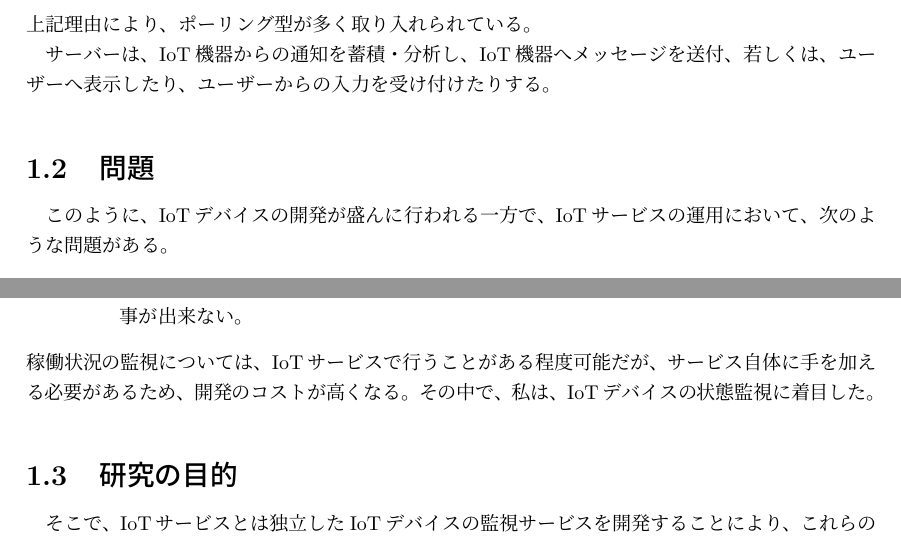
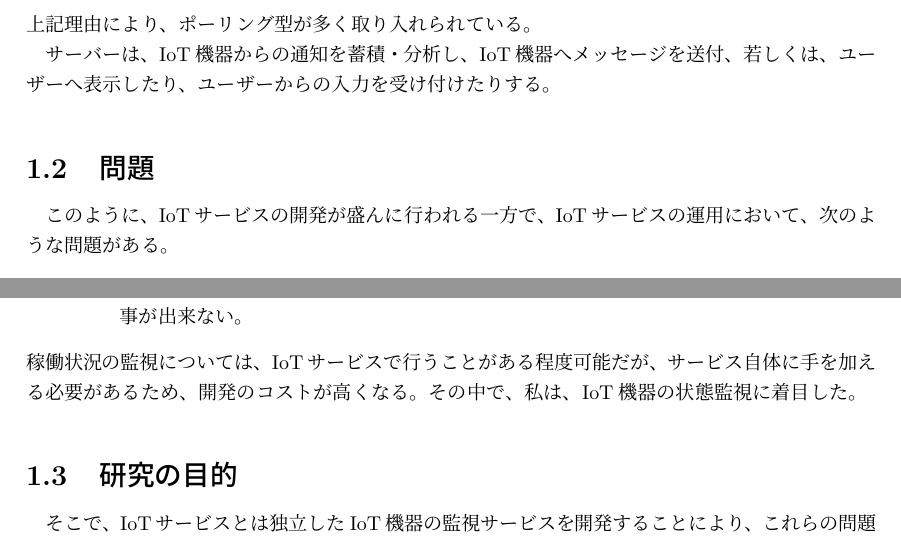
Before and after one commit to miyasakakoki/MasterThesis, a LaTeX thesis (thesis.tex, which reads introduction.tex): two parts of pages 7 and 8 of 22, joined at a grey line, cut so that both start at the same text. Compiled offline with pLaTeX and dvipdfmx.

Commit message:
IoT機器に統一＆一部修正

```diff
--- a/introduction.tex
+++ b/introduction.tex
@@ -116,7 +116,7 @@ IoT機器自体に目を向けると、IoT機器には、センサ型機器と
 
 
 \section{問題}
-このように、IoTデバイスの開発が盛んに行われる一方で、IoTサービスの運用において、次のような問題がある。
+このように、IoTサービスの開発が盛んに行われる一方で、IoTサービスの運用において、次のような問題がある。
 \begin{itemize}
 	\item 数が多くて管理しきれない問題
 	\begin{itemize}
@@ -139,11 +139,11 @@ IoT機器自体に目を向けると、IoT機器には、センサ型機器と
 	\end{itemize}
 \end{itemize}
 稼働状況の監視については、IoTサービスで行うことがある程度可能だが、サービス自体に手を加える必要があるため、開発のコストが高くなる。
-その中で、私は、IoTデバイスの状態監視に着目した。
+その中で、私は、IoT機器の状態監視に着目した。
 
 \section{研究の目的}
-そこで、IoTサービスとは独立したIoTデバイスの監視サービスを開発することにより、これらの問題を解決できるのではないかと考えた。
-本研究では, IoTデバイスの監視サービスを開発することで、IoTデバイスの状態監視を簡単化することを目的とする。
+そこで、IoTサービスとは独立したIoT機器の監視サービスを開発することにより、これらの問題を解決できるのではないかと考えた。
+本研究では, IoT機器の監視サービスを開発することで、IoT機器の状態監視を簡単化することを目的とする。
 
 
 \section{本論文の構成}
```
Also changed, not shown: thesis.pdf, introduction.tex (4 more changed lines).
